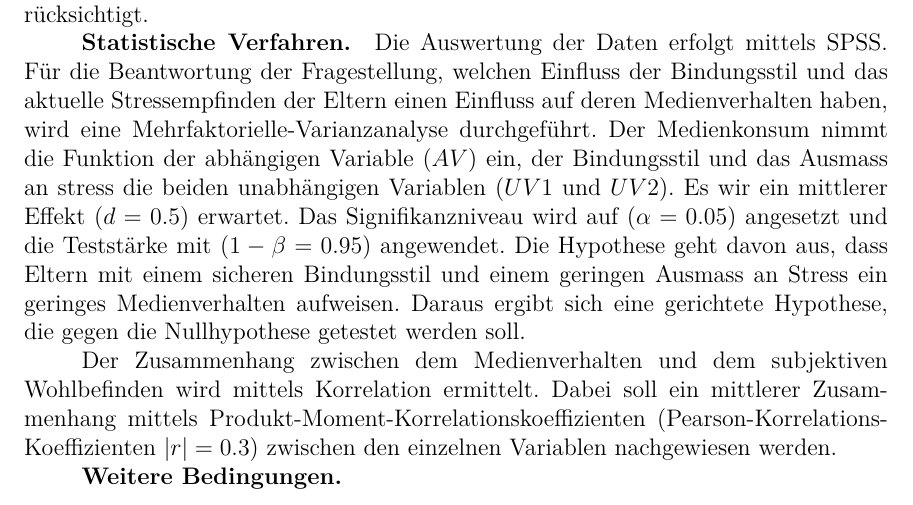
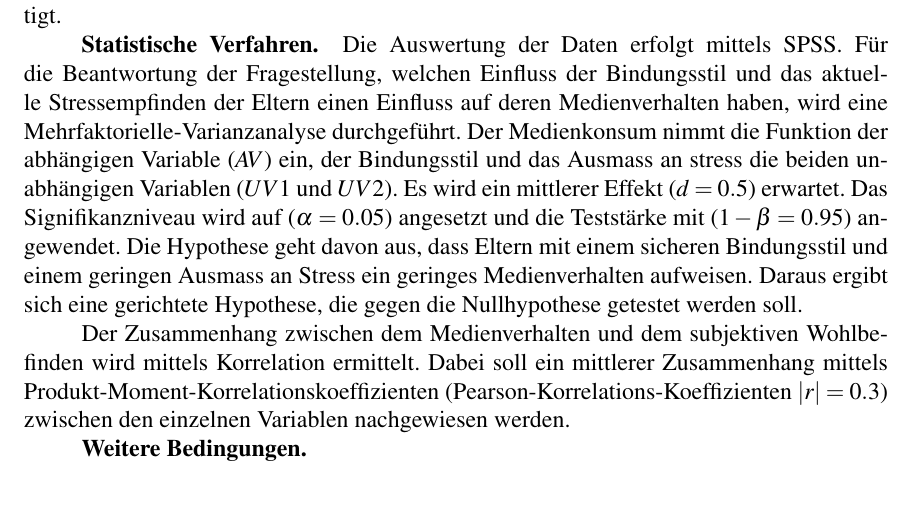
Before and after one commit to tilljernst/LaTeX_APA6_MSc_Disposition_2017, a LaTeX paper (main.tex, which reads content/disposition.tex, header.tex): part of page 9 of 21 before the commit and part of page 9 of 20 after it, cut so that both start at the same text. Compiled offline with pdfLaTeX.

Commit message:
Small Typos

```diff
--- a/content/disposition.tex
+++ b/content/disposition.tex
@@ -123,7 +123,7 @@ Alle Eltern, die mindestens ein Kind zwischen 0 und einem Jahr haben.
 Kinder, die älter als ein Jahr sind, werden nicht berücksichtigt.
 \subsubsection{Statistische Verfahren}
 Die Auswertung der Daten erfolgt mittels SPSS.
-Für die Beantwortung der Fragestellung, welchen Einfluss der Bindungsstil und das aktuelle Stressempfinden der Eltern einen Einfluss auf deren Medienverhalten haben, wird eine Mehrfaktorielle-Varianzanalyse durchgeführt. Der Medienkonsum nimmt die Funktion der abhängigen Variable ($AV$) ein, der Bindungsstil und das Ausmass an stress die beiden unabhängigen Variablen ($UV1$ und $UV2$). Es wir ein mittlerer Eﬀekt ($d=0.5$) erwartet. Das Signiﬁkanzniveau wird auf ($\alpha=0.05$) angesetzt und die Teststärke mit ($1-\beta=0.95$) angewendet.
+Für die Beantwortung der Fragestellung, welchen Einfluss der Bindungsstil und das aktuelle Stressempfinden der Eltern einen Einfluss auf deren Medienverhalten haben, wird eine Mehrfaktorielle-Varianzanalyse durchgeführt. Der Medienkonsum nimmt die Funktion der abhängigen Variable ($AV$) ein, der Bindungsstil und das Ausmass an stress die beiden unabhängigen Variablen ($UV1$ und $UV2$). Es wird ein mittlerer Effekt ($d=0.5$) erwartet. Das Signifikanzniveau wird auf ($\alpha=0.05$) angesetzt und die Teststärke mit ($1-\beta=0.95$) angewendet.
 Die Hypothese geht davon aus, dass Eltern mit einem sicheren Bindungsstil und einem geringen Ausmass an Stress ein geringes Medienverhalten aufweisen. Daraus ergibt sich eine gerichtete Hypothese, die gegen die Nullhypothese getestet werden soll.
 
 Der Zusammenhang zwischen dem Medienverhalten und dem subjektiven Wohlbefinden wird mittels Korrelation ermittelt. Dabei soll ein mittlerer Zusammenhang mittels Produkt-Moment-Korrelationskoeffizienten (Pearson-Korrelations-Koeffizienten $|r|=0.3$) zwischen den einzelnen Variablen nachgewiesen werden.
--- a/header.tex
+++ b/header.tex
@@ -9,6 +9,7 @@
 \usepackage[ngerman]{babel}
 \usepackage[utf8x]{inputenc}
 \usepackage{amsmath}
+\usepackage{mathptmx}
 \usepackage{graphicx}
 \usepackage[colorinlistoftodos]{todonotes}
 \usepackage{pdfpages}
```
